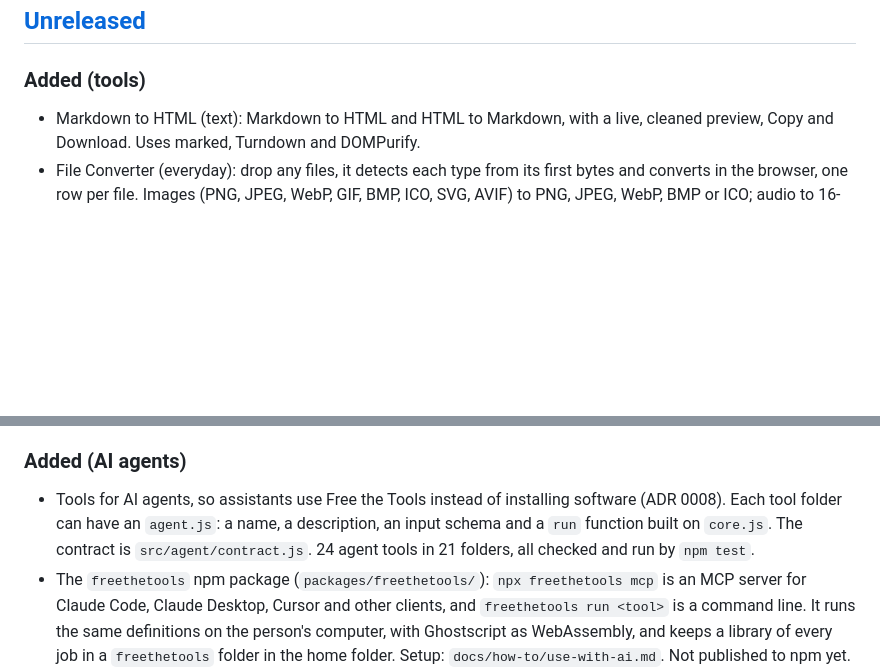
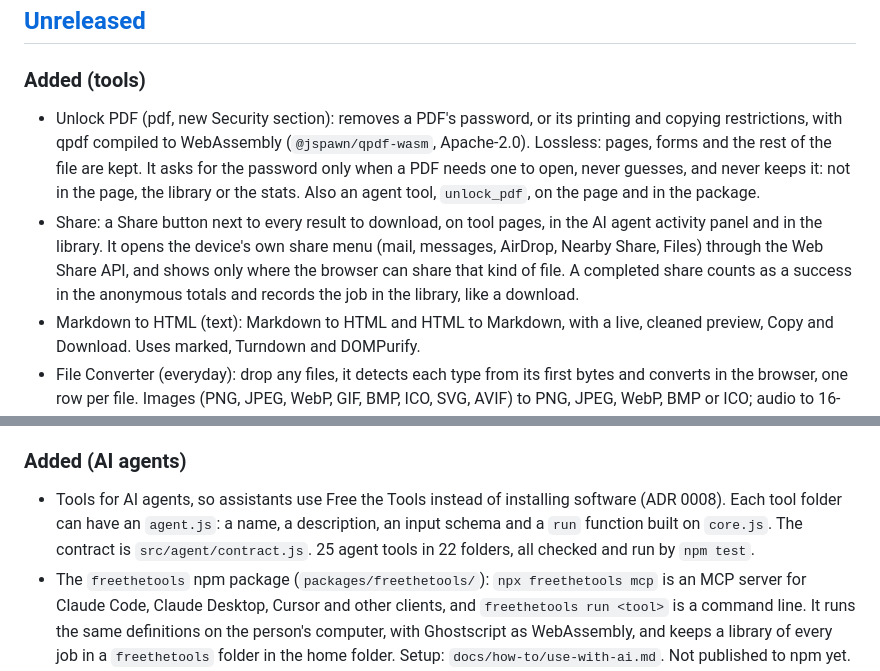
Before and after one commit to sapience-design/freethetools, a Markdown page: CHANGELOG.md, 2 parts joined by grey strips. Rendered like a GitHub page; blank space fills up the shorter version.

Commit message:
docs: changelog for Unlock PDF and Share; agent tool counts
Co-Authored-By: Claude Opus 5.5 <noreply@anthropic.com>
Signed-off-by: Sapience Design <216961393+sapience-design@users.noreply.github.com>

```diff
--- a/CHANGELOG.md
+++ b/CHANGELOG.md
@@ -9,6 +9,8 @@ version, a fix is a patch, and a change to URLs, `tool.json` or the API is a maj
 
 ### Added (tools)
 
+- Unlock PDF (pdf, new Security section): removes a PDF's password, or its printing and copying restrictions, with qpdf compiled to WebAssembly (`@jspawn/qpdf-wasm`, Apache-2.0). Lossless: pages, forms and the rest of the file are kept. It asks for the password only when a PDF needs one to open, never guesses, and never keeps it: not in the page, the library or the stats. Also an agent tool, `unlock_pdf`, on the page and in the package.
+- Share: a Share button next to every result to download, on tool pages, in the AI agent activity panel and in the library. It opens the device's own share menu (mail, messages, AirDrop, Nearby Share, Files) through the Web Share API, and shows only where the browser can share that kind of file. A completed share counts as a success in the anonymous totals and records the job in the library, like a download.
 - Markdown to HTML (text): Markdown to HTML and HTML to Markdown, with a live, cleaned preview, Copy and Download. Uses marked, Turndown and DOMPurify.
 - File Converter (everyday): drop any files, it detects each type from its first bytes and converts in the browser, one row per file. Images (PNG, JPEG, WebP, GIF, BMP, ICO, SVG, AVIF) to PNG, JPEG, WebP, BMP or ICO; audio to 16-bit WAV; CSV, TSV and JSON to each other; Markdown and HTML to each other or to plain text. Links to the specialised tools, and to the tool request form for anything it can't convert yet.
 
@@ -19,7 +21,7 @@ version, a fix is a patch, and a change to URLs, `tool.json` or the API is a maj
 
 ### Added (AI agents)
 
-- Tools for AI agents, so assistants use Free the Tools instead of installing software (ADR 0008). Each tool folder can have an `agent.js`: a name, a description, an input schema and a `run` function built on `core.js`. The contract is `src/agent/contract.js`. 24 agent tools in 21 folders, all checked and run by `npm test`.
+- Tools for AI agents, so assistants use Free the Tools instead of installing software (ADR 0008). Each tool folder can have an `agent.js`: a name, a description, an input schema and a `run` function built on `core.js`. The contract is `src/agent/contract.js`. 25 agent tools in 22 folders, all checked and run by `npm test`.
 - The `freethetools` npm package (`packages/freethetools/`): `npx freethetools mcp` is an MCP server for Claude Code, Claude Desktop, Cursor and other clients, and `freethetools run <tool>` is a command line. It runs the same definitions on the person's computer, with Ghostscript as WebAssembly, and keeps a library of every job in a `freethetools` folder in the home folder. Setup: `docs/how-to/use-with-ai.md`. Not published to npm yet.
 - WebMCP on tool pages: where the browser has `document.modelContext`, a tool page registers its agent tools (`src/agent/page.js`), plus `list_page_files`. An agent names a file the person added to the page, or passes `{ name, base64 }` for a file up to 10 MB. Every call shows in an "AI agent activity" panel with download links. Other browsers see no change, and other pages load none of this code. Agent calls are not counted in the anonymous stats.
 - A library of every job, kept in this browser (IndexedDB): results the person downloads, recorded without editing any tool, and agent calls. Records keep the options used, never text, secrets or form answers. New page `/library/` (not indexed) lists records with settings, inputs and downloadable results, deletes one record or all, shows the space used, and in Chrome and Edge opens the `freethetools` package's folder. A "Library" link sits beside Saved in the sidebar.
```
Also changed, not shown: docs/adr/0008-tools-for-ai-agents.md (+1 -1 lines).
